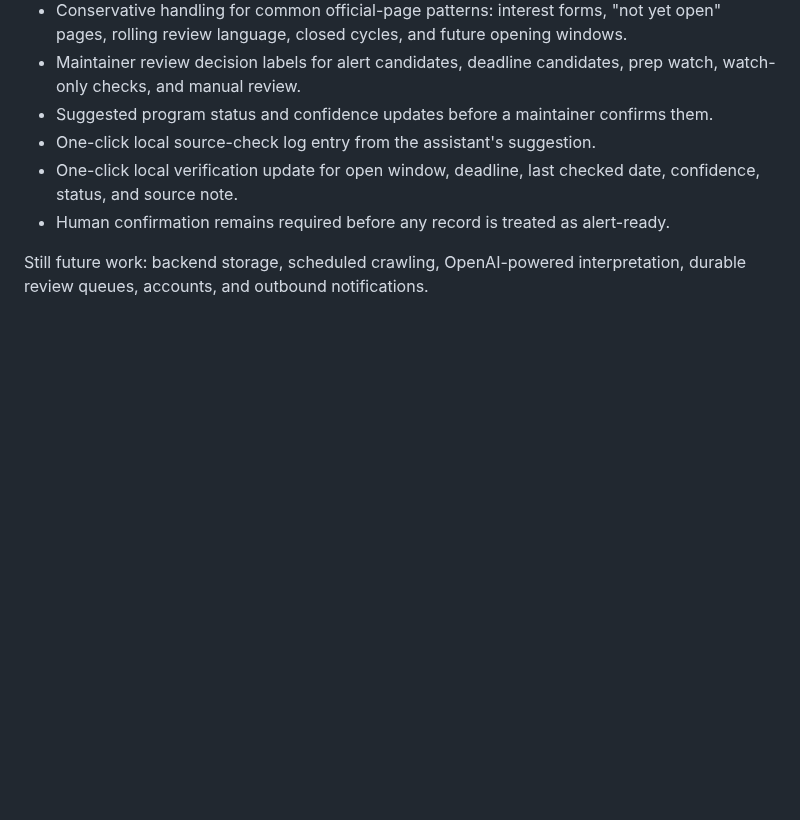
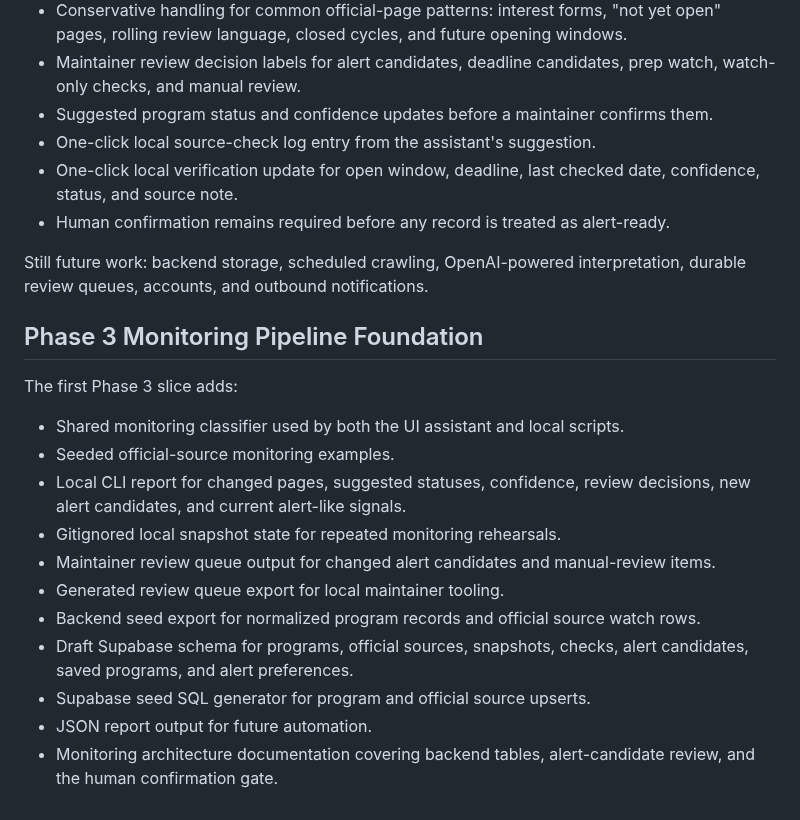
Before and after one commit to kelly0921/ApplyFirst, a Markdown page: README.md, the part around one of its changes. Rendered like a GitHub page; blank space fills up the shorter version.

```diff
--- a/README.md
+++ b/README.md
@@ -84,3 +138,19 @@ The first source-monitoring slice keeps the workflow maintainer-controlled inste
 - Human confirmation remains required before any record is treated as alert-ready.
 
 Still future work: backend storage, scheduled crawling, OpenAI-powered interpretation, durable review queues, accounts, and outbound notifications.
+
+## Phase 3 Monitoring Pipeline Foundation
+
+The first Phase 3 slice adds:
+
+- Shared monitoring classifier used by both the UI assistant and local scripts.
+- Seeded official-source monitoring examples.
+- Local CLI report for changed pages, suggested statuses, confidence, review decisions, new alert candidates, and current alert-like signals.
+- Gitignored local snapshot state for repeated monitoring rehearsals.
+- Maintainer review queue output for changed alert candidates and manual-review items.
+- Generated review queue export for local maintainer tooling.
+- Backend seed export for normalized program records and official source watch rows.
+- Draft Supabase schema for programs, official sources, snapshots, checks, alert candidates, saved programs, and alert preferences.
+- Supabase seed SQL generator for program and official source upserts.
+- JSON report output for future automation.
+- Monitoring architecture documentation covering backend tables, alert-candidate review, and the human confirmation gate.
```
Also changed, not shown: other parts of README.md (+54 -0 lines), PROJECT_BRIEF.md (+22 -0 lines), docs/MONITORING_ARCHITECTURE.md (added, +216 -0 lines), docs/SUPABASE_SETUP.md (added, +78 -0 lines), docs/assets/screenshots/applyfirst-alerts-desktop.png (added), docs/assets/screenshots/applyfirst-programs-desktop.png (added), docs/assets/screenshots/applyfirst-programs-mobile.png (added), 8 other files.
